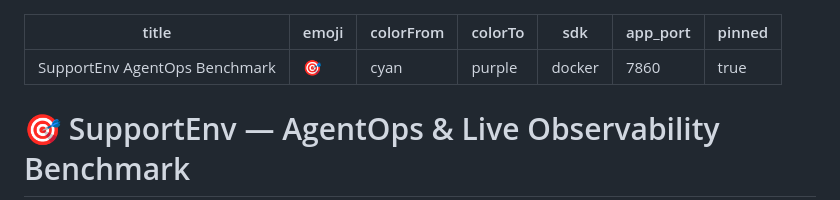
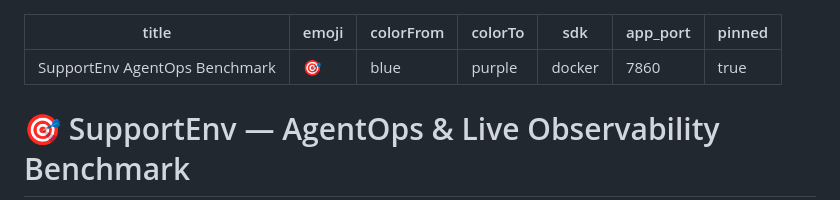
Before and after one commit to Rhythm280/Support-ENV-Project, a Markdown page: README.md, the part around the change. Rendered like a GitHub page.

Commit message:
fix: use supported color in README metadata

```diff
--- a/README.md
+++ b/README.md
@@ -1,7 +1,7 @@
 ---
 title: SupportEnv AgentOps Benchmark
 emoji: 🎯
-colorFrom: cyan
+colorFrom: blue
 colorTo: purple
 sdk: docker
 app_port: 7860
```
